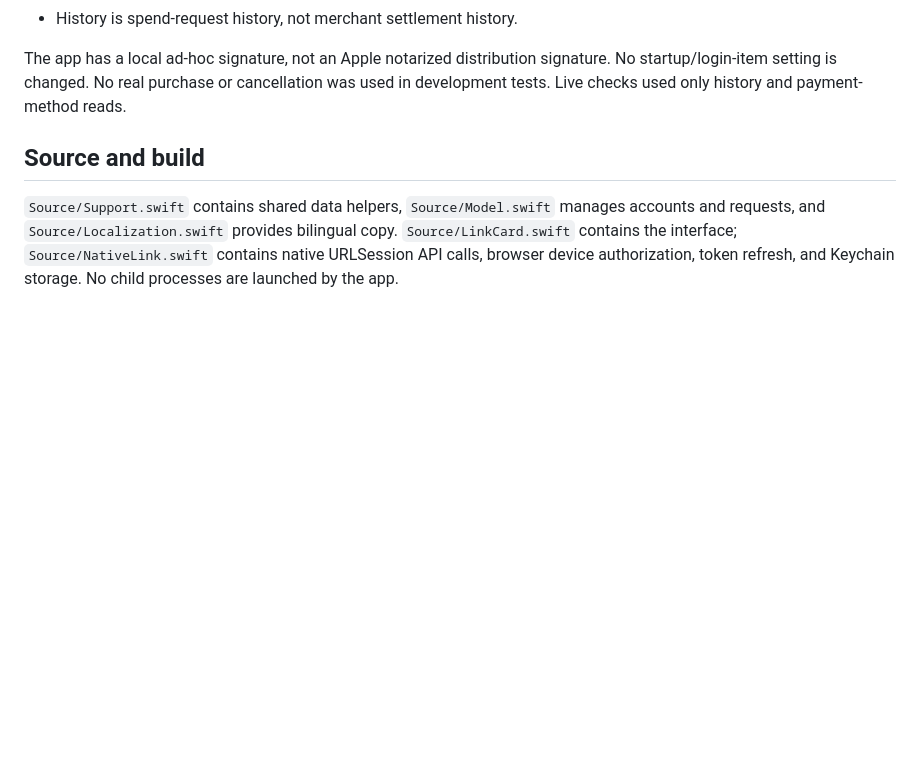
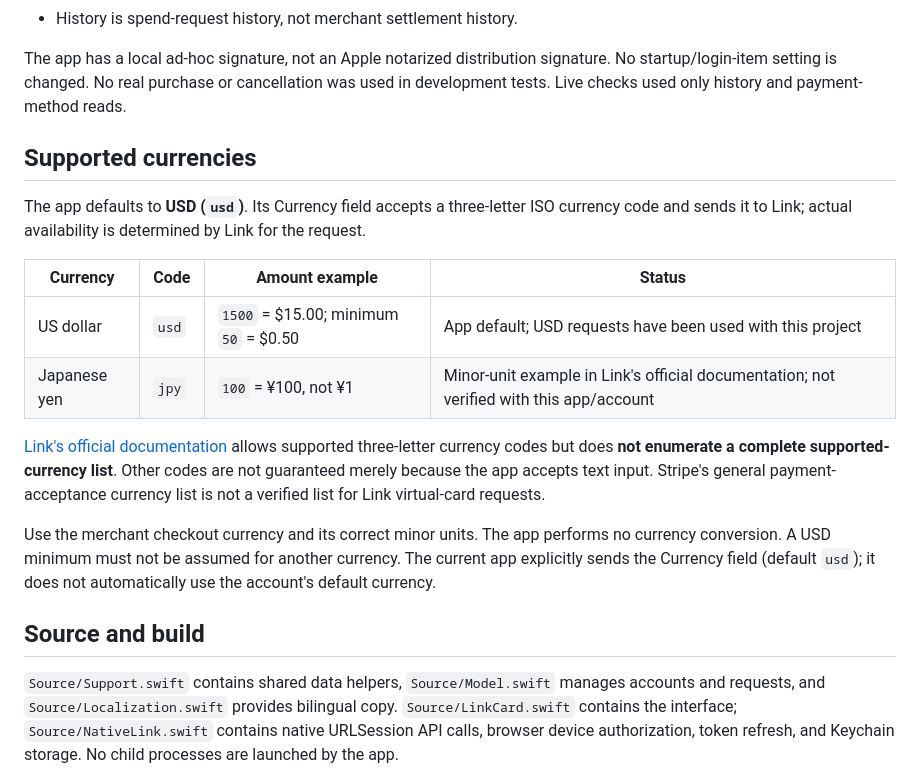
Before and after one commit to Papersboys/card-generator, a Markdown page: README.md, the part around the change. Drawn GitHub-style; blank space fills up the shorter version.

Commit message:
Document currency support and minor-unit examples in both READMEs

```diff
--- a/README.md
+++ b/README.md
@@ -87,6 +87,19 @@ This personal app uses the public device-flow client and API protocol from Strip
 
 The app has a local ad-hoc signature, not an Apple notarized distribution signature. No startup/login-item setting is changed. No real purchase or cancellation was used in development tests. Live checks used only history and payment-method reads.
 
+## Supported currencies
+
+The app defaults to **USD (`usd`)**. Its Currency field accepts a three-letter ISO currency code and sends it to Link; actual availability is determined by Link for the request.
+
+| Currency | Code | Amount example | Status |
+| --- | --- | --- | --- |
+| US dollar | `usd` | `1500` = $15.00; minimum `50` = $0.50 | App default; USD requests have been used with this project |
+| Japanese yen | `jpy` | `100` = ¥100, not ¥1 | Minor-unit example in Link's official documentation; not verified with this app/account |
+
+[Link's official documentation](https://github.com/stripe/link-cli#spend-request-lifecycle) allows supported three-letter currency codes but does **not enumerate a complete supported-currency list**. Other codes are not guaranteed merely because the app accepts text input. Stripe's general payment-acceptance currency list is not a verified list for Link virtual-card requests.
+
+Use the merchant checkout currency and its correct minor units. The app performs no currency conversion. A USD minimum must not be assumed for another currency. The current app explicitly sends the Currency field (default `usd`); it does not automatically use the account's default currency.
+
 ## Source and build
 
 `Source/Support.swift` contains shared data helpers, `Source/Model.swift` manages accounts and requests, and `Source/Localization.swift` provides bilingual copy. `Source/LinkCard.swift` contains the interface; `Source/NativeLink.swift` contains native URLSession API calls, browser device authorization, token refresh, and Keychain storage. No child processes are launched by the app.
```
Also changed, not shown: README.zh-CN.md (+13 -0 lines).
